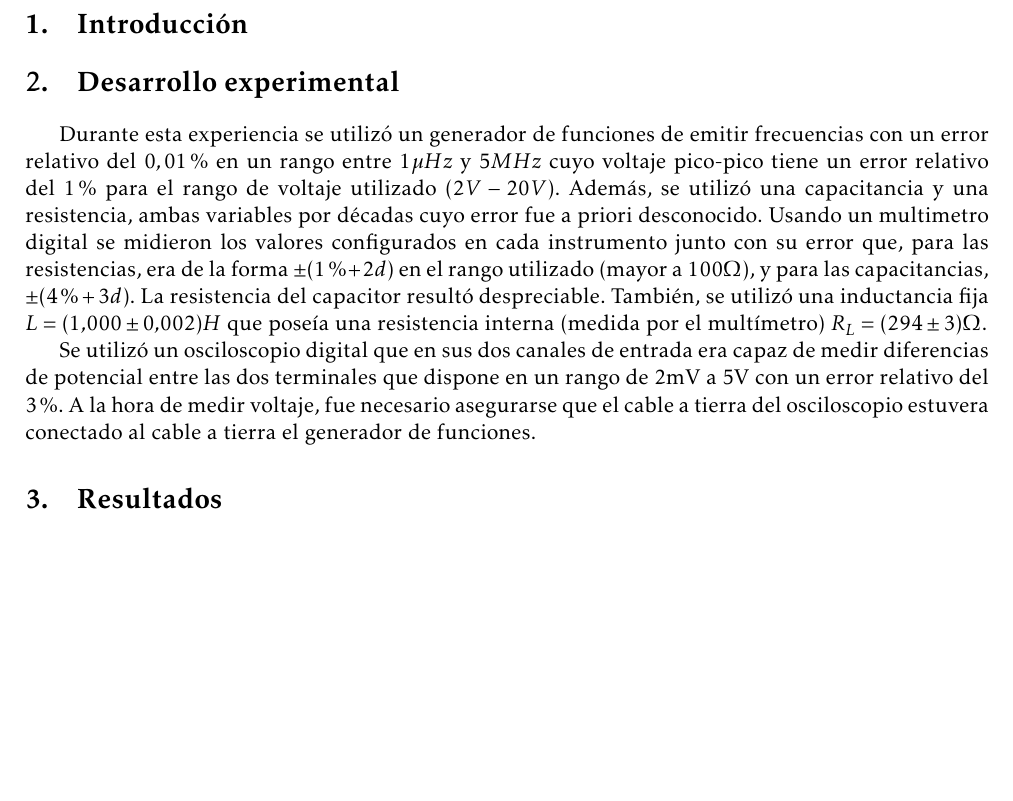
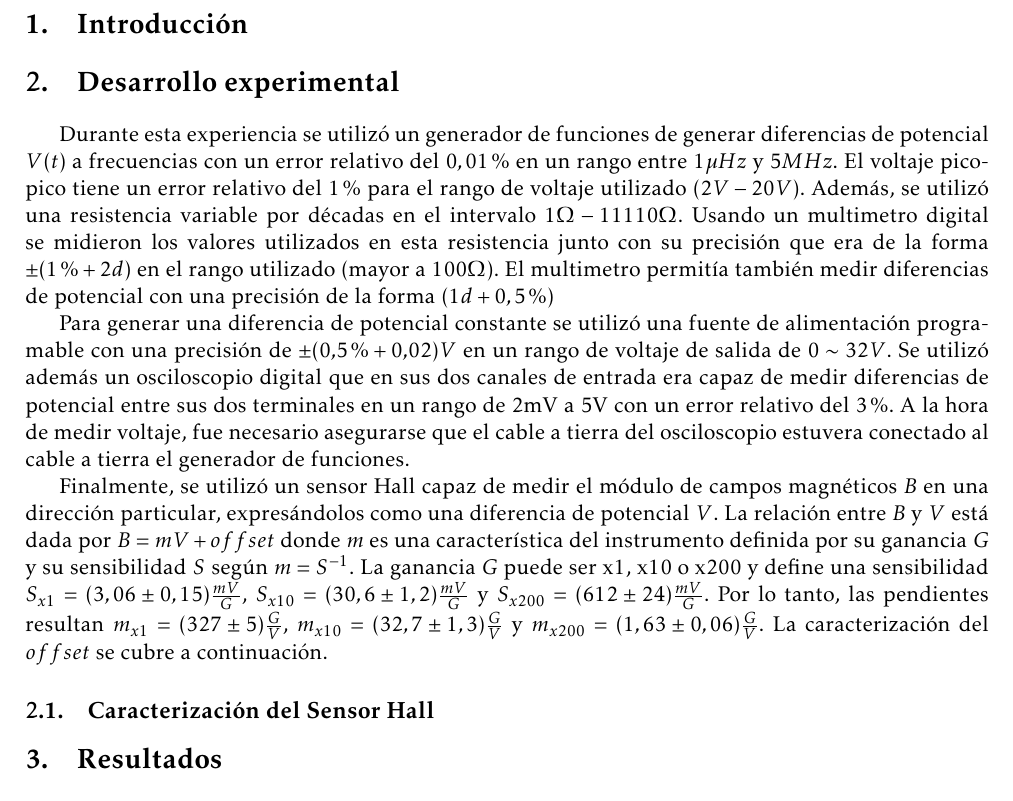
Before and after one commit to pugliese/Labo-3, a LaTeX document (Informe-5/Informe_5.tex): part of the page, cut so that both start at the same text, the shorter picture padded with empty space. Compiled offline with pdfLaTeX.

Commit message:
Mas del 5

```diff
--- a/Informe-5/Informe_5.tex
+++ b/Informe-5/Informe_5.tex
@@ -92,9 +92,13 @@
 
 \section{Desarrollo experimental}
 
-Durante esta experiencia se utilizó un generador de funciones de emitir frecuencias con un error relativo del $0,01\%$ en un rango entre $1\mu Hz$ y $5MHz$ cuyo voltaje pico-pico tiene un error relativo del $1\%$ para el rango de voltaje utilizado ($2V-20V$). Además, se utilizó una capacitancia y una resistencia, ambas variables por décadas cuyo error fue a priori desconocido. Usando un multimetro digital se midieron los valores configurados en cada instrumento junto con su error que, para las resistencias, era de la forma $\pm(1\%+2d)$ en el rango utilizado (mayor a $100\Omega$), y para las  capacitancias, $\pm(4\%+3d)$. La resistencia del capacitor resultó despreciable. También, se utilizó una inductancia fija $L = (1.000 \pm 0.002) H$ que poseía una resistencia interna (medida por el multímetro) $R_L = (294 \pm 3) \Omega$.
+Durante esta experiencia se utilizó un generador de funciones de generar diferencias de potencial $V(t)$ a frecuencias con un error relativo del $0,01\%$ en un rango entre $1\mu Hz$ y $5MHz$. El voltaje pico-pico tiene un error relativo del $1\%$ para el rango de voltaje utilizado ($2V-20V$). Además, se utilizó una resistencia variable por décadas en el intervalo $1\Omega-11110\Omega$. Usando un multimetro digital se midieron los valores utilizados en esta resistencia junto con su precisión que era de la forma $\pm(1\%+2d)$ en el rango utilizado (mayor a $100\Omega$). El multimetro permitía también medir diferencias de potencial con una precisión de la forma $(1d+0,5\%)$
 
-Se utilizó un osciloscopio digital que en sus dos canales de entrada era capaz de medir diferencias de potencial entre las dos terminales que dispone en un rango de 2mV a 5V con un error relativo del $3\%$. A la hora de medir voltaje, fue necesario asegurarse que el cable a tierra del osciloscopio estuvera conectado al cable a tierra el generador de funciones.
+Para generar una diferencia de potencial constante se utilizó una fuente de alimentación programable con una precisión de $\pm (0.5\% + 0.02)V$ en un rango de voltaje de salida de $0 \thicksim 32 V$. Se utilizó además un osciloscopio digital que en sus dos canales de entrada era capaz de medir diferencias de potencial entre sus dos terminales en un rango de 2mV a 5V con un error relativo del $3\%$. A la hora de medir voltaje, fue necesario asegurarse que el cable a tierra del osciloscopio estuvera conectado al cable a tierra el generador de funciones.
+
+Finalmente, se utilizó un sensor Hall capaz de medir el módulo de campos magnéticos $B$ en una dirección particular, expresándolos como una diferencia de potencial $V$. La relación entre $B$ y $V$ está dada por $B = mV+offset$ donde $m$ es una característica del instrumento definida por su ganancia $G$ y su sensibilidad $S$ según $m = S^{-1}$. La ganancia $G$ puede ser x1, x10 o x200 y define una sensibilidad $S_{x1} = (3,06 \pm 0,15)\frac{mV}{G}$,  $S_{x10} = (30,6 \pm 1,2)\frac{mV}{G}$ y $S_{x200} = (612 \pm 24)\frac{mV}{G}$. Por lo tanto, las pendientes resultan $m_{x1} = (327 \pm 5)\frac{G}{V}$, $m_{x10} = (32,7 \pm 1,3)\frac{G}{V}$ y $m_{x200} = (1,63 \pm 0,06)\frac{G}{V}$. La caracterización del $offset$ se cubre a continuación.
+
+\subsection{Caracterización del Sensor Hall}
 
 
 
```
